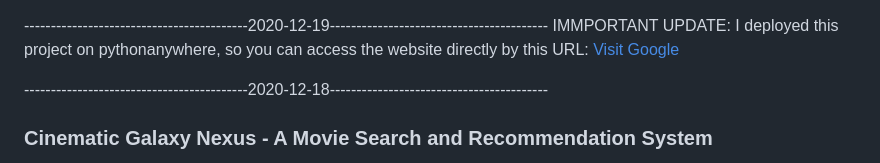
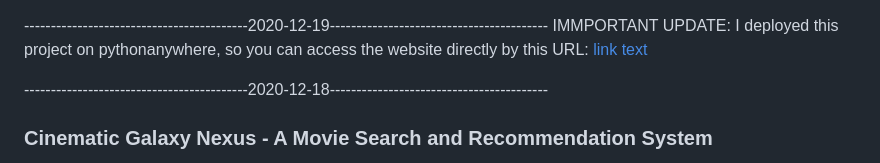
Before and after one commit to yue-wu-1/cinematic-galaxy-nexus, a Markdown page: README.md, the part around the change. GitHub-like rendering.

```diff
--- a/README.md
+++ b/README.md
@@ -1,6 +1,6 @@
 ------------------------------------------2020-12-19-----------------------------------------
 IMMPORTANT UPDATE: I deployed this project on pythonanywhere, so you can access the website directly by this URL:
-[Visit Google](Yue165.pythonanywhere.com)
+[link text](Yue165.pythonanywhere.com)
 
 ------------------------------------------2020-12-18-----------------------------------------
 ### Cinematic Galaxy Nexus - A Movie Search and Recommendation System
```
